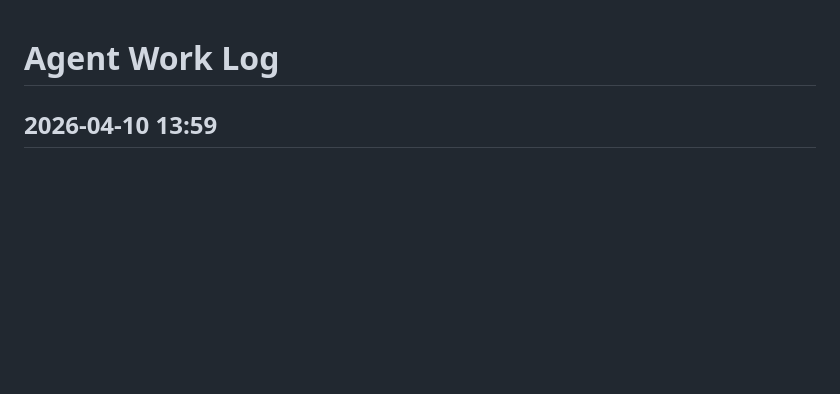
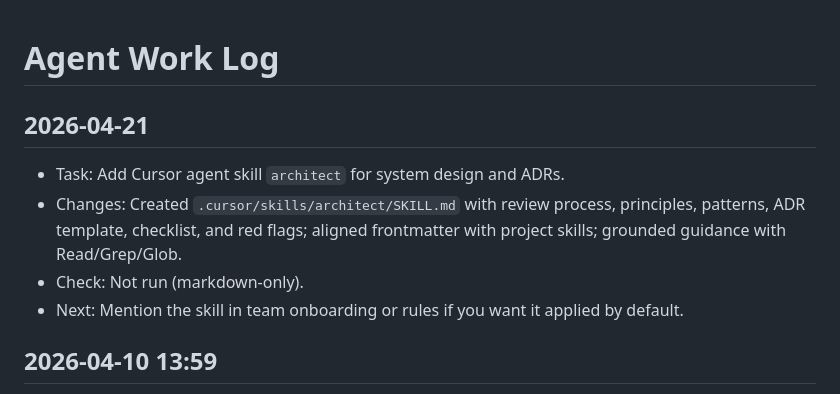
Before and after one commit to jjjyogurt/Sushi, a Markdown page: AGENT_WORK_LOG.md, the part around the change. Rendered like a GitHub page; blank space fills up the shorter version.

```diff
--- a/AGENT_WORK_LOG.md
+++ b/AGENT_WORK_LOG.md
@@ -1,4 +1,11 @@
 # Agent Work Log
+
+## 2026-04-21
+
+- Task: Add Cursor agent skill `architect` for system design and ADRs.
+- Changes: Created `.cursor/skills/architect/SKILL.md` with review process, principles, patterns, ADR template, checklist, and red flags; aligned frontmatter with project skills; grounded guidance with Read/Grep/Glob.
+- Check: Not run (markdown-only).
+- Next: Mention the skill in team onboarding or rules if you want it applied by default.
 
 ## 2026-04-10 13:59
 
```
Also changed, not shown: 1 other file.
